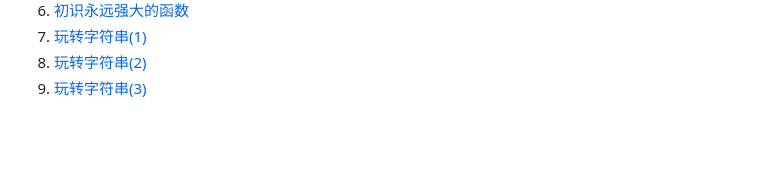
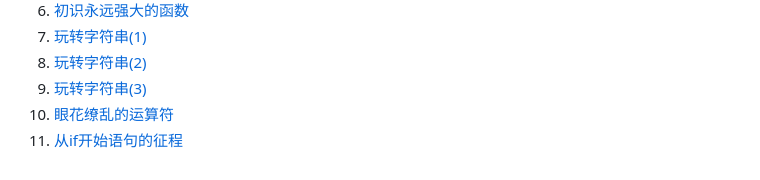
Before and after one commit to qiwsir/ITArticles, a Markdown page: BasicPython/index.md, the part around the change. GitHub-like rendering; blank space fills up the shorter version.

Commit message:
index

```diff
--- a/BasicPython/index.md
+++ b/BasicPython/index.md
@@ -16,3 +16,5 @@
 7. [玩转字符串(1)](./107.md)
 8. [玩转字符串(2)](./108.md)
 9. [玩转字符串(3)](./109.md)
+10. [眼花缭乱的运算符](./110.md)
+11. [从if开始语句的征程](./111.md)
```
Also changed, not shown: Pictures/11101.png (added), 1 other file.
